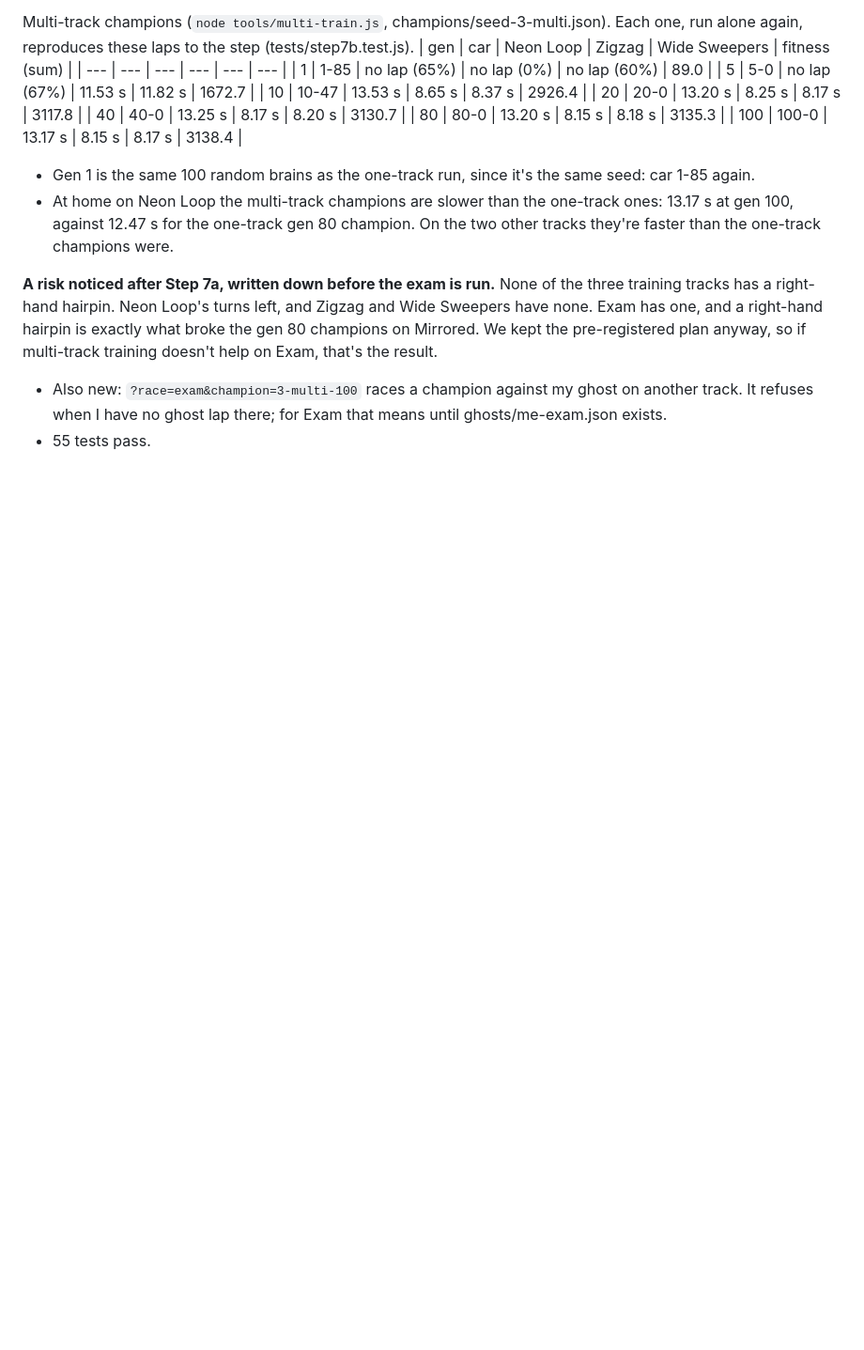
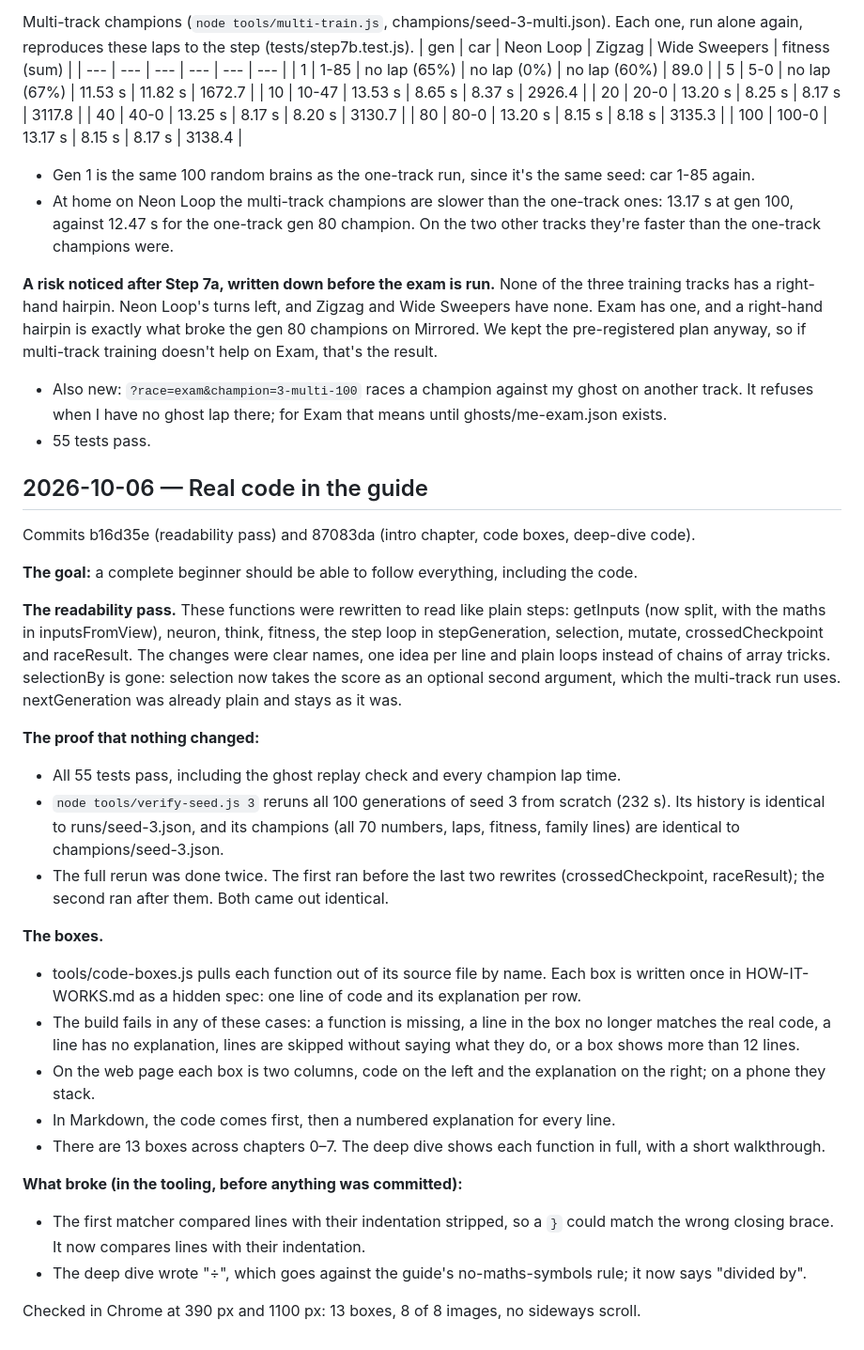
Before and after one commit to codemaskdev/bug-driver, a Markdown page: DEVLOG.md, the part around the change. Shown at 94% size. Drawn GitHub-style; blank space fills up the shorter version.

```diff
--- a/DEVLOG.md
+++ b/DEVLOG.md
@@ -394,3 +394,28 @@ Multi-track champions (`node tools/multi-train.js`, champions/seed-3-multi.json)
 
 - Also new: `?race=exam&champion=3-multi-100` races a champion against my ghost on another track. It refuses when I have no ghost lap there; for Exam that means until ghosts/me-exam.json exists.
 - 55 tests pass.
+
+## 2026-10-06 — Real code in the guide
+Commits b16d35e (readability pass) and 87083da (intro chapter, code boxes, deep-dive code).
+
+**The goal:** a complete beginner should be able to follow everything, including the code.
+
+**The readability pass.** These functions were rewritten to read like plain steps: getInputs (now split, with the maths in inputsFromView), neuron, think, fitness, the step loop in stepGeneration, selection, mutate, crossedCheckpoint and raceResult. The changes were clear names, one idea per line and plain loops instead of chains of array tricks. selectionBy is gone: selection now takes the score as an optional second argument, which the multi-track run uses. nextGeneration was already plain and stays as it was.
+
+**The proof that nothing changed:**
+- All 55 tests pass, including the ghost replay check and every champion lap time.
+- `node tools/verify-seed.js 3` reruns all 100 generations of seed 3 from scratch (232 s). Its history is identical to runs/seed-3.json, and its champions (all 70 numbers, laps, fitness, family lines) are identical to champions/seed-3.json.
+- The full rerun was done twice. The first ran before the last two rewrites (crossedCheckpoint, raceResult); the second ran after them. Both came out identical.
+
+**The boxes.**
+- tools/code-boxes.js pulls each function out of its source file by name. Each box is written once in HOW-IT-WORKS.md as a hidden spec: one line of code and its explanation per row.
+- The build fails in any of these cases: a function is missing, a line in the box no longer matches the real code, a line has no explanation, lines are skipped without saying what they do, or a box shows more than 12 lines.
+- On the web page each box is two columns, code on the left and the explanation on the right; on a phone they stack.
+- In Markdown, the code comes first, then a numbered explanation for every line.
+- There are 13 boxes across chapters 0–7. The deep dive shows each function in full, with a short walkthrough.
+
+**What broke (in the tooling, before anything was committed):**
+- The first matcher compared lines with their indentation stripped, so a `}` could match the wrong closing brace. It now compares lines with their indentation.
+- The deep dive wrote "÷", which goes against the guide's no-maths-symbols rule; it now says "divided by".
+
+Checked in Chrome at 390 px and 1100 px: 13 boxes, 8 of 8 images, no sideways scroll.
```
Also changed, not shown: PROMPTS.md (+31 -0 lines).
